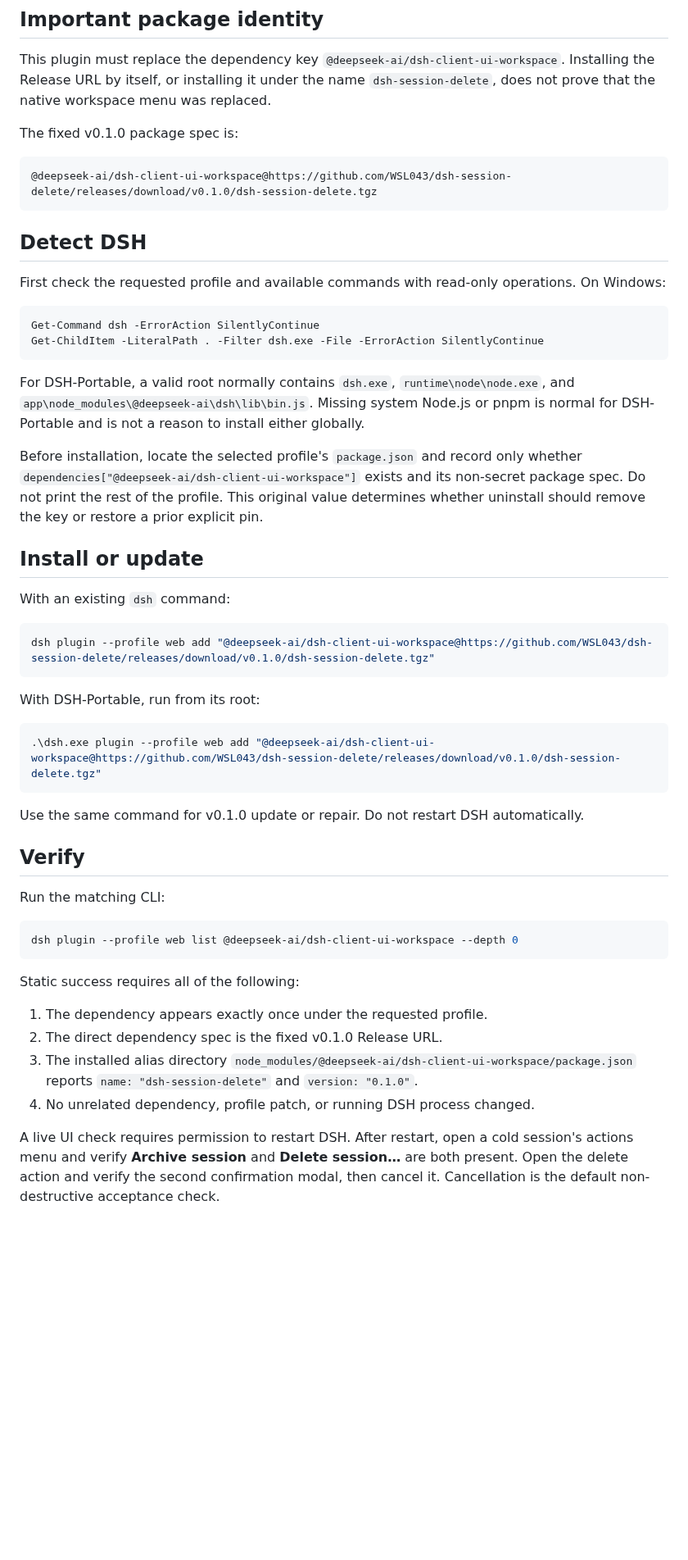
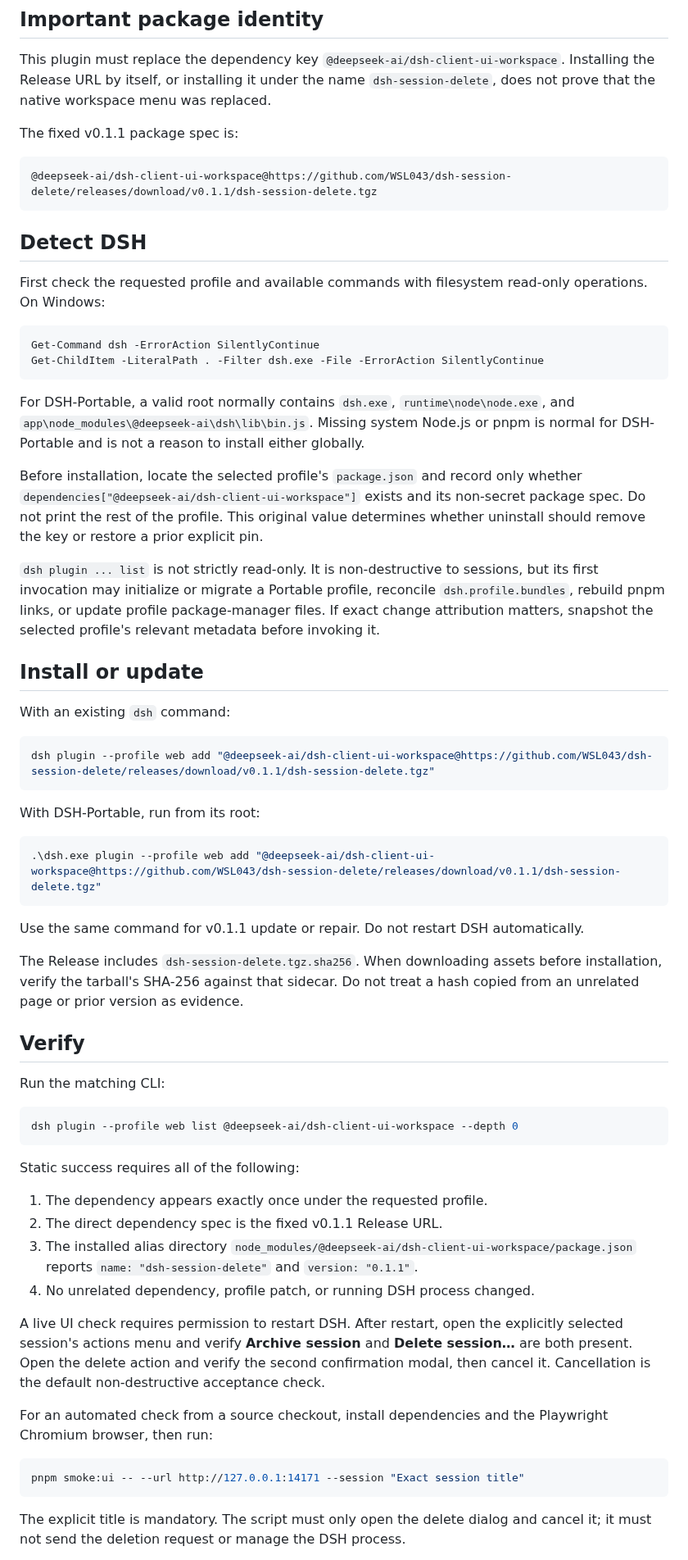
Before and after one commit to WSL043/dsh-chat-manager, a Markdown page: AGENTS.md, the part around one of its changes. Shown at 82% size. Drawn GitHub-style; blank space fills up the shorter version.

````diff
--- a/AGENTS.md
+++ b/AGENTS.md
@@ -23,16 +23,16 @@ This plugin must replace the dependency key
 or installing it under the name `dsh-session-delete`, does not prove that the
 native workspace menu was replaced.
 
-The fixed v0.1.0 package spec is:
+The fixed v0.1.1 package spec is:
 
 ```text
-@deepseek-ai/dsh-client-ui-workspace@https://github.com/WSL043/dsh-session-delete/releases/download/v0.1.0/dsh-session-delete.tgz
+@deepseek-ai/dsh-client-ui-workspace@https://github.com/WSL043/dsh-session-delete/releases/download/v0.1.1/dsh-session-delete.tgz
 ```
 
 ## Detect DSH
 
-First check the requested profile and available commands with read-only
-operations. On Windows:
+First check the requested profile and available commands with filesystem
+read-only operations. On Windows:
 
 ```powershell
 Get-Command dsh -ErrorAction SilentlyContinue
@@ -50,22 +50,32 @@ its non-secret package spec. Do not print the rest of the profile. This original
 value determines whether uninstall should remove the key or restore a prior
 explicit pin.
 
+`dsh plugin ... list` is not strictly read-only. It is
+non-destructive to sessions, but its first invocation may initialize or migrate
+a Portable profile, reconcile `dsh.profile.bundles`, rebuild pnpm links, or
+update profile package-manager files. If exact change attribution matters,
+snapshot the selected profile's relevant metadata before invoking it.
+
 ## Install or update
 
 With an existing `dsh` command:
 
 ```sh
-dsh plugin --profile web add "@deepseek-ai/dsh-client-ui-workspace@https://github.com/WSL043/dsh-session-delete/releases/download/v0.1.0/dsh-session-delete.tgz"
+dsh plugin --profile web add "@deepseek-ai/dsh-client-ui-workspace@https://github.com/WSL043/dsh-session-delete/releases/download/v0.1.1/dsh-session-delete.tgz"
 ```
 
 With DSH-Portable, run from its root:
 
 ```powershell
-.\dsh.exe plugin --profile web add "@deepseek-ai/dsh-client-ui-workspace@https://github.com/WSL043/dsh-session-delete/releases/download/v0.1.0/dsh-session-delete.tgz"
+.\dsh.exe plugin --profile web add "@deepseek-ai/dsh-client-ui-workspace@https://github.com/WSL043/dsh-session-delete/releases/download/v0.1.1/dsh-session-delete.tgz"
 ```
 
-Use the same command for v0.1.0 update or repair. Do not restart DSH
+Use the same command for v0.1.1 update or repair. Do not restart DSH
 automatically.
+
+The Release includes `dsh-session-delete.tgz.sha256`. When downloading assets
+before installation, verify the tarball's SHA-256 against that sidecar. Do not
+treat a hash copied from an unrelated page or prior version as evidence.
 
 ## Verify
 
@@ -78,15 +88,26 @@ dsh plugin --profile web list @deepseek-ai/dsh-client-ui-workspace --depth 0
 Static success requires all of the following:
 
 1. The dependency appears exactly once under the requested profile.
-2. The direct dependency spec is the fixed v0.1.0 Release URL.
+2. The direct dependency spec is the fixed v0.1.1 Release URL.
 3. The installed alias directory
    `node_modules/@deepseek-ai/dsh-client-ui-workspace/package.json` reports
-   `name: "dsh-session-delete"` and `version: "0.1.0"`.
+   `name: "dsh-session-delete"` and `version: "0.1.1"`.
 4. No unrelated dependency, profile patch, or running DSH process changed.
 
-A live UI check requires permission to restart DSH. After restart, open a cold
-session's actions menu and verify **Archive session** and **Delete session…** are
-both present. Open the delete action and verify the second confirmation modal,
-then cancel it. Cancellation is the default non-destructive acceptance check.
+A live UI check requires permission to restart DSH. After restart, open the
+explicitly selected session's actions menu and verify **Archive session** and
+**Delete session…** are both present. Open the delete action and verify the
+second confirmation modal, then cancel it. Cancellation is the default
+non-destructive acceptance check.
+
+For an automated check from a source checkout, install dependencies and the
+Playwright Chromium browser, then run:
+
+```sh
+pnpm smoke:ui -- --url http://127.0.0.1:14171 --session "Exact session title"
+```
+
+The explicit title is mandatory. The script must only open the delete dialog
+and cancel it; it must not send the deletion request or manage the DSH process.
 
 Only if the user explicitly authorizes a destructive test, create or select a
````
Also changed, not shown: other parts of AGENTS.md (+14 -1 lines), README.en.md (+36 -6 lines), README.md (+28 -5 lines), docs/assets/confirm-delete.en.png, docs/assets/confirm-delete.png, 11 other files.
